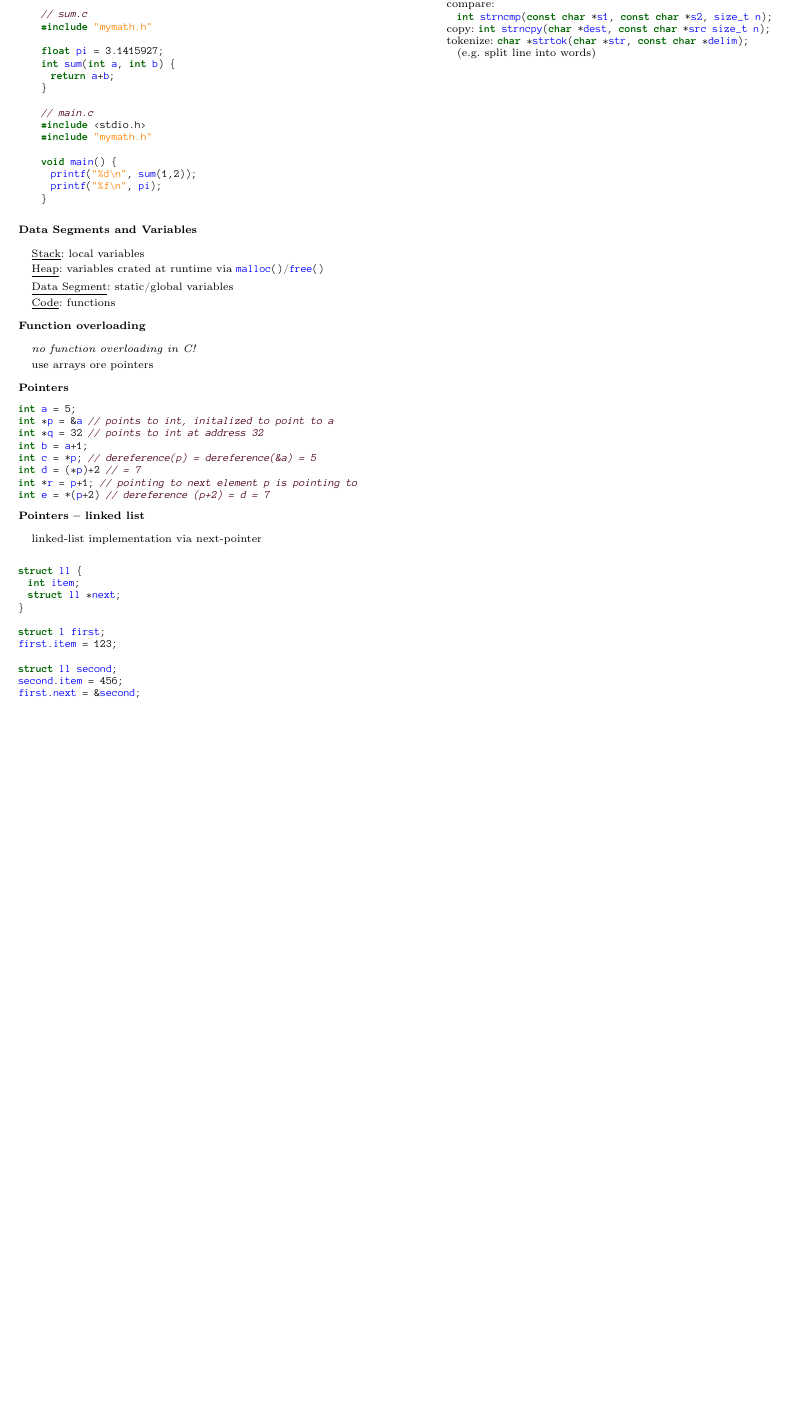
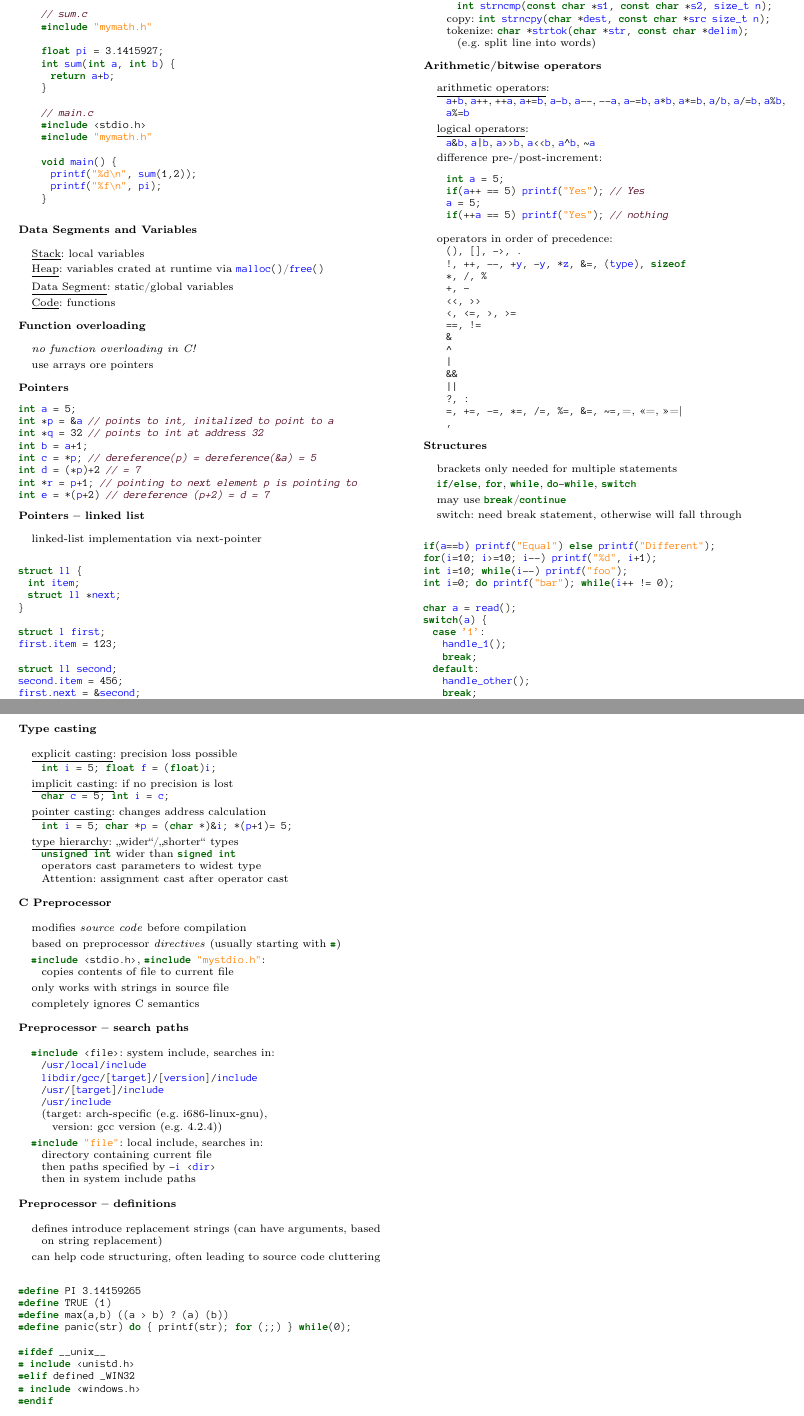
Before and after one commit to jens-ox/OS, a LaTeX paper (Summary-OS.tex, which reads chapters/01_C.tex): part of page 2 of 2 before the commit and two parts of pages 2 and 3 of 3 after it, the two joined at a grey line, cut at the place of the change, the shorter picture padded with empty space. Compiled offline with pdfLaTeX.

Commit message:
Einführungsfolien C

```diff
--- a/chapters/01_C.tex
+++ b/chapters/01_C.tex
@@ -277,3 +277,118 @@ char A[] = "Test";
     copy: \code{int strncpy(char *dest, const char *src size_t n);} \\*
     tokenize: \code{char *strtok(char *str, const char *delim);} \\* \phantom{x} (e.g. split line into words)
 \end{items}
+
+\textbf{Arithmetic/bitwise operators}
+\begin{items}
+  \item \underline{arithmetic operators}: \\*
+    \code{a+b}, \code{a++}, \code{++a}, \code{a+=b}, \code{a-b}, \code{a--}, \code{--a}, \code{a-=b}, \code{a*b}, \code{a*=b}, \code{a/b}, \code{a/=b}, \code{a\%b}, \code{a\%=b}
+  \item \underline{logical operators}: \\*
+    \code{a&b}, \code{a\|b}, \code{a>>b}, \code{a<<b}, \code{a^b}, \code{\~a}
+  \item difference pre-/post-increment:
+  \begin{lstlisting}[style=customc]
+int a = 5;
+if(a++ == 5) printf("Yes"); // Yes
+a = 5;
+if(++a == 5) printf("Yes"); // nothing
+  \end{lstlisting}
+  \item operators in order of precedence: \\*
+    \code{(), [], ->, .} \\*
+    \code{!, ++, --, +y, -y, *z, &=, (type), sizeof} \\*
+    \code{*, /, \%} \\*
+    \code{+, -} \\*
+    \code{<<, >>} \\*
+    \code{<, <=, >, >=} \\*
+    \code{==, !=} \\*
+    \code{&} \\*
+    \code{^} \\*
+    \code{\|} \\*
+    \code{&&} \\*
+    \code{\|\|} \\*
+    \code{?, :} \\*
+    \code{=, +=, -=, *=, /=, \%=, &=, ~=, |=, <<=, >>=} \\*
+    \code{,}
+\end{items}
+
+\textbf{Structures}
+\begin{items}
+  \item brackets only needed for multiple statements
+  \item \code{if/else}, \code{for}, \code{while}, \code{do-while}, \code{switch}
+  \item may use \code{break}/\code{continue}
+  \item switch: need break statement, otherwise will fall through
+\end{items}
+\begin{lstlisting}[style=customc]
+if(a==b) printf("Equal") else printf("Different");
+for(i=10; i>=10; i--) printf("%d", i+1);
+int i=10; while(i--) printf("foo");
+int i=0; do printf("bar"); while(i++ != 0);
+
+char a = read();
+switch(a) {
+  case '1':
+    handle_1();
+    break;
+  default:
+    handle_other();
+    break;
+}
+\end{lstlisting}
+
+\textbf{Type casting}
+\begin{items}
+  \item \underline{explicit casting}: precision loss possible \\*
+    \code{int i = 5; float f = (float) i;}
+  \item \underline{implicit casting}: if no precision is lost \\*
+    \code{char c = 5; int i = c;}
+  \item \underline{pointer casting}: changes address calculation \\*
+    \code{int i = 5; char *p = (char *) &i; *(p+1) = 5;}
+  \item \underline{type hierarchy}: "`wider"'/"`shorter"' types \\*
+    \code{unsigned int} wider than \code{signed int} \\*
+    operators cast parameters to widest type \\*
+    Attention: assignment cast after operator cast
+\end{items}
+
+\textbf{C Preprocessor}
+\begin{items}
+  \item modifies \emph{source code} before compilation
+  \item based on preprocessor \emph{directives} (usually starting with \code{#})
+  \item \code{#include <stdio.h>}, \code{#include "mystdio.h"}: \\*
+    copies contents of file to current file
+  \item only works with strings in source file
+  \item completely ignores C semantics
+\end{items}
+
+\textbf{Preprocessor -- search paths}
+\begin{items}
+  \item \code{#include <file>}: system include, searches in: \\*
+    \code{/usr/local/include} \\*
+    \code{libdir/gcc/[target]/[version]/include} \\*
+    \code{/usr/[target]/include} \\*
+    \code{/usr/include} \\*
+    (target: arch-specific (e.g. i686-linux-gnu), \\*
+    \phantom{x} version: gcc version (e.g. 4.2.4))
+  \item \code{#include "file"}: local include, searches in: \\*
+    directory containing current file \\*
+    then paths specified by \code{-i <dir>} \\*
+    then in system include paths
+\end{items}
+
+\textbf{Preprocessor -- definitions}
+\begin{items}
+  \item defines introduce replacement strings (can have arguments, based on string replacement)
+  \item can help code structuring, often leading to source code cluttering
+\end{items}
+\begin{lstlisting}[style=customc]
+#define PI 3.14159265
+#define TRUE (1)
+#define max(a,b) ((a > b) ? (a) (b))
+#define panic(str) do { printf(str); for (;;) } while(0);
+
+#ifdef __unix__
+# include <unistd.h>
+#elif defined _WIN32
+# include <windows.h>
+#endif
+\end{lstlisting}
+
+\textbf{Preprocessor -- predefined macros}
+\begin{items}
```
Also changed, not shown: Summary-OS.pdf, chapters/01_C.tex (22 more changed lines).
